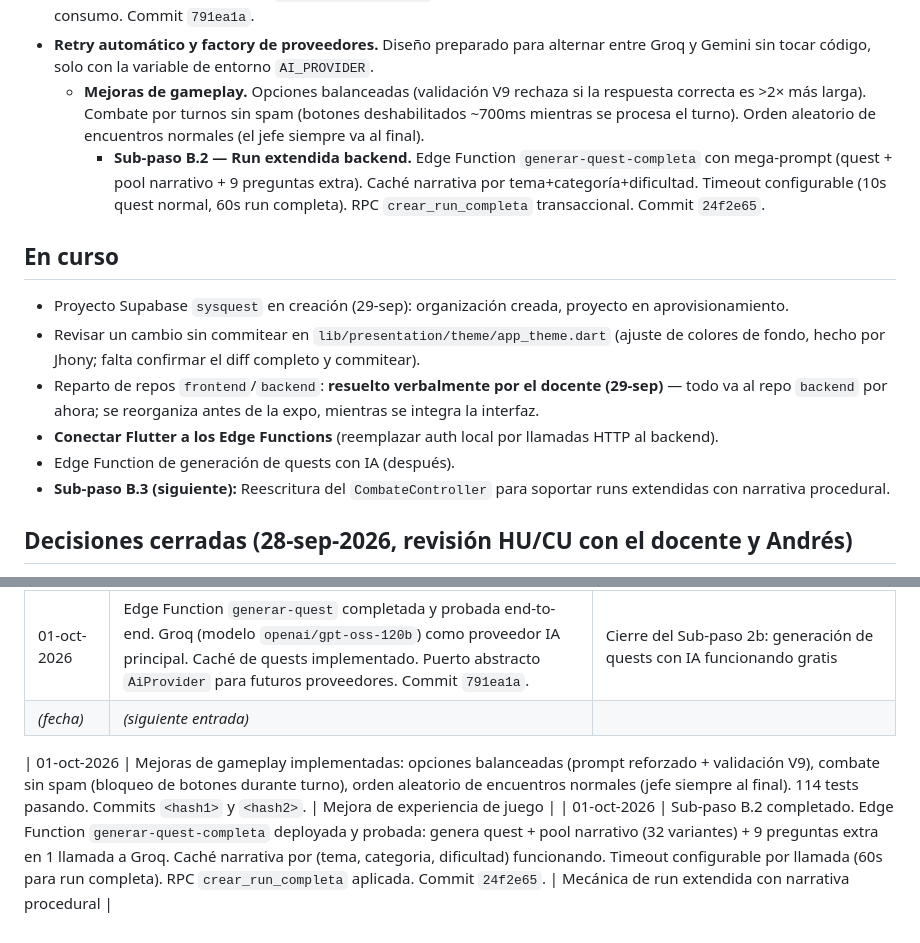
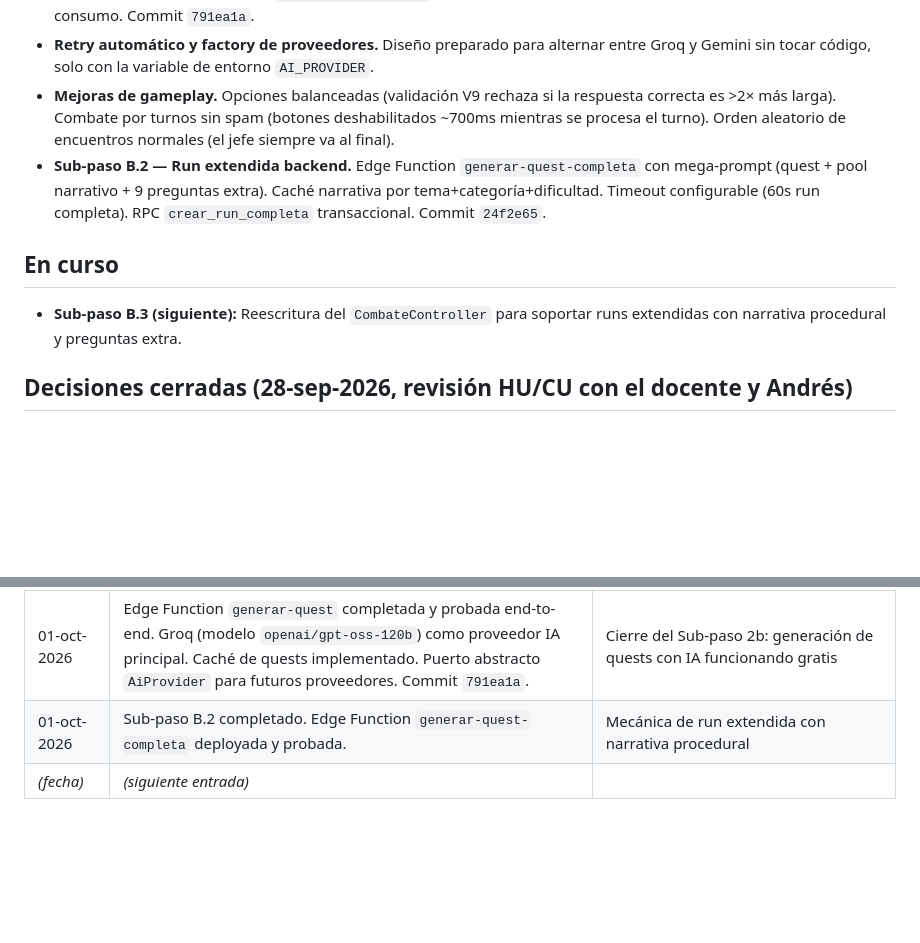
Before and after one commit to andrespitta7-debug/backend, a Markdown page: docs/ESTADO_ACTUAL.md, 2 parts joined by grey strips. Drawn GitHub-style; blank space fills up the shorter version.

Commit message:
docs: bitacora sub-paso B.2

```diff
--- a/docs/ESTADO_ACTUAL.md
+++ b/docs/ESTADO_ACTUAL.md
@@ -66,31 +66,15 @@ diagnostico en validator
 - **Retry automático y factory de proveedores.** Diseño preparado para alternar
   entre Groq y Gemini sin tocar código, solo con la variable de entorno
   `AI_PROVIDER`.
-  - **Mejoras de gameplay.** Opciones balanceadas (validación V9 rechaza si la
-    respuesta correcta es >2× más larga). Combate por turnos sin spam (botones
-    deshabilitados ~700ms mientras se procesa el turno). Orden aleatorio de
-    encuentros normales (el jefe siempre va al final).
-    - **Sub-paso B.2 — Run extendida backend.** Edge Function
-      `generar-quest-completa` con mega-prompt (quest + pool narrativo + 9
-      preguntas extra). Caché narrativa por tema+categoría+dificultad. Timeout
-      configurable (10s quest normal, 60s run completa). RPC
-      `crear_run_completa` transaccional. Commit `24f2e65`.
+- **Mejoras de gameplay.** Opciones balanceadas (validación V9 rechaza si la
+  respuesta correcta es >2× más larga). Combate por turnos sin spam (botones
+  deshabilitados ~700ms mientras se procesa el turno). Orden aleatorio de
+  encuentros normales (el jefe siempre va al final).
+- **Sub-paso B.2 — Run extendida backend.** Edge Function `generar-quest-completa` con mega-prompt (quest + pool narrativo + 9 preguntas extra). Caché narrativa por tema+categoría+dificultad. Timeout configurable (60s run completa). RPC `crear_run_completa` transaccional. Commit `24f2e65`.
 
 ## En curso
 
-- Proyecto Supabase `sysquest` en creación (29-sep): organización creada,
-  proyecto en aprovisionamiento.
-- Revisar un cambio sin commitear en `lib/presentation/theme/app_theme.dart`
-  (ajuste de colores de fondo, hecho por Jhony; falta confirmar el diff completo
-  y commitear).
-- Reparto de repos `frontend`/`backend`: **resuelto verbalmente por el docente
-  (29-sep)** — todo va al repo `backend` por ahora; se reorganiza antes de la
-  expo, mientras se integra la interfaz.
-- **Conectar Flutter a los Edge Functions** (reemplazar auth local por llamadas
-  HTTP al backend).
-- Edge Function de generación de quests con IA (después).
-- **Sub-paso B.3 (siguiente):** Reescritura del `CombateController` para
-  soportar runs extendidas con narrativa procedural.
+- **Sub-paso B.3 (siguiente):** Reescritura del `CombateController` para soportar runs extendidas con narrativa procedural y preguntas extra.
 
 ## Decisiones cerradas (28-sep-2026, revisión HU/CU con el docente y Andrés)
 
@@ -210,15 +194,5 @@ y el docente: `feature/SYSQ-XX` → `dev` → `preprod` → `main`. |
 | 29-sep-2026    | Edge Function `login` completada y probada. Devuelve JWT + perfil + progreso. 4 casos en Postman (200, 401, 400, 405). Commit `ed0cea9`.                                                                                                | Avance del roadmap backend                                                                                     |
 | 30-sep-2026    | Refinamiento visual (CombateScreen con estilo retro y animaciones) y Fix de AuthRepository (cambio de contrato a contraseñas en plano para soportar login con Supabase nativamente sin romper SQLite).                                  | Mejorar inmersión de usuario y solucionar bug de 'contraseña incorrecta' por culpa del hash a nivel Dominio.   |
 | 01-oct-2026    | Edge Function `generar-quest` completada y probada end-to-end. Groq (modelo `openai/gpt-oss-120b`) como proveedor IA principal. Caché de quests implementado. Puerto abstracto `AiProvider` para futuros proveedores. Commit `791ea1a`. | Cierre del Sub-paso 2b: generación de quests con IA funcionando gratis                                         |
+| 01-oct-2026    | Sub-paso B.2 completado. Edge Function `generar-quest-completa` deployada y probada.                                                                                                                                                   | Mecánica de run extendida con narrativa procedural                                                             |
 | _(fecha)_      | _(siguiente entrada)_                                                                                                                                                                                                                   |                                                                                                                |
-
-| 01-oct-2026 | Mejoras de gameplay implementadas: opciones balanceadas (prompt
-reforzado + validación V9), combate sin spam (bloqueo de botones durante turno),
-orden aleatorio de encuentros normales (jefe siempre al final). 114 tests
-pasando. Commits `<hash1>` y `<hash2>`. | Mejora de experiencia de juego | |
-01-oct-2026 | Sub-paso B.2 completado. Edge Function `generar-quest-completa`
-deployada y probada: genera quest + pool narrativo (32 variantes) + 9 preguntas
-extra en 1 llamada a Groq. Caché narrativa por (tema, categoria, dificultad)
-funcionando. Timeout configurable por llamada (60s para run completa). RPC
-`crear_run_completa` aplicada. Commit `24f2e65`. | Mecánica de run extendida con
-narrativa procedural |
```
